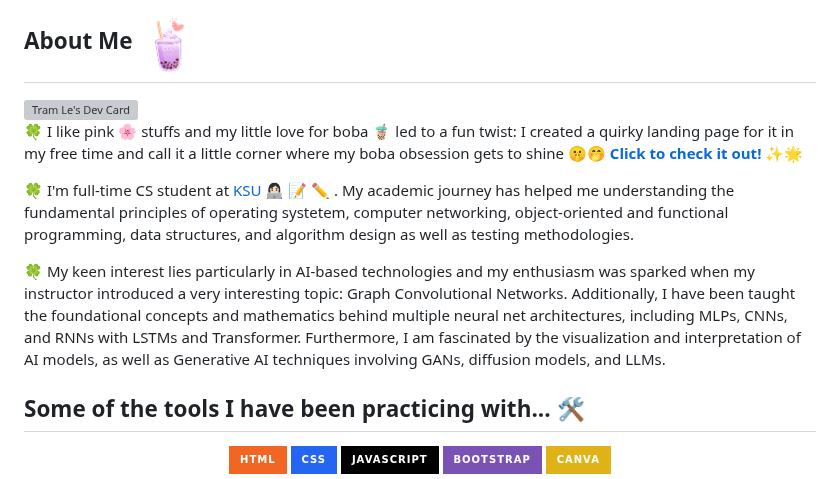
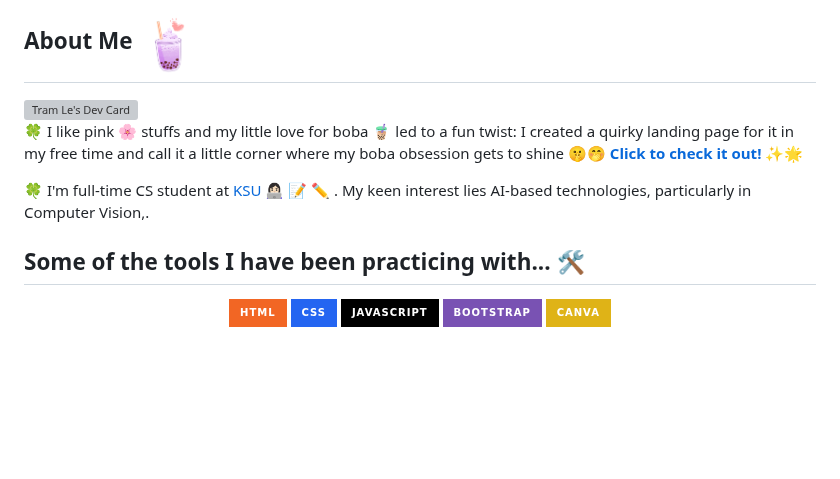
Before and after one commit to justramle/justramle, a Markdown page: README.md, the part around one of its changes. Drawn GitHub-style; badges without logos; blank space fills up the shorter version; grey boxes are pictures that could not be loaded.

```diff
--- a/README.md
+++ b/README.md
@@ -21,9 +20,7 @@ Here is my digital sandbox where I spice things up with unexpected 'features'!
 
   🍀 I like pink 🌸 stuffs and my little love for boba 🧋 led to a fun twist: I created a quirky landing page for it in my free time and call it a little corner where my boba obsession gets to shine 🤫🤭 <strong><a href="https://justramle.github.io/boba/">Click to check it out!</a></strong> ✨🌟 <br>
 
-  🍀 I'm full-time CS student at <a href="https://www.kent.edu/cs"> KSU </a> 👩🏻‍💻 📝 ✏️ . My academic journey has helped me understanding the fundamental principles of operating systetem, computer networking, object-oriented and functional programming, data structures, and algorithm design as well as testing methodologies. <br>
-
-  🍀 My keen interest lies particularly in AI-based technologies and my enthusiasm was sparked when my instructor introduced a very interesting topic: Graph Convolutional Networks. Additionally, I have been taught the foundational concepts and mathematics behind multiple neural net architectures, including MLPs, CNNs, and RNNs with LSTMs and Transformer. Furthermore, I am fascinated by the visualization and interpretation of AI models, as well as Generative AI techniques involving GANs, diffusion models, and LLMs.
+  🍀 I'm full-time CS student at <a href="https://www.kent.edu/cs"> KSU </a> 👩🏻‍💻 📝 ✏ . My keen interest lies AI-based technologies, particularly in Computer Vision,.
 
 </div>
 </div>
```
Also changed, not shown: other parts of README.md (+0 -1 lines).
